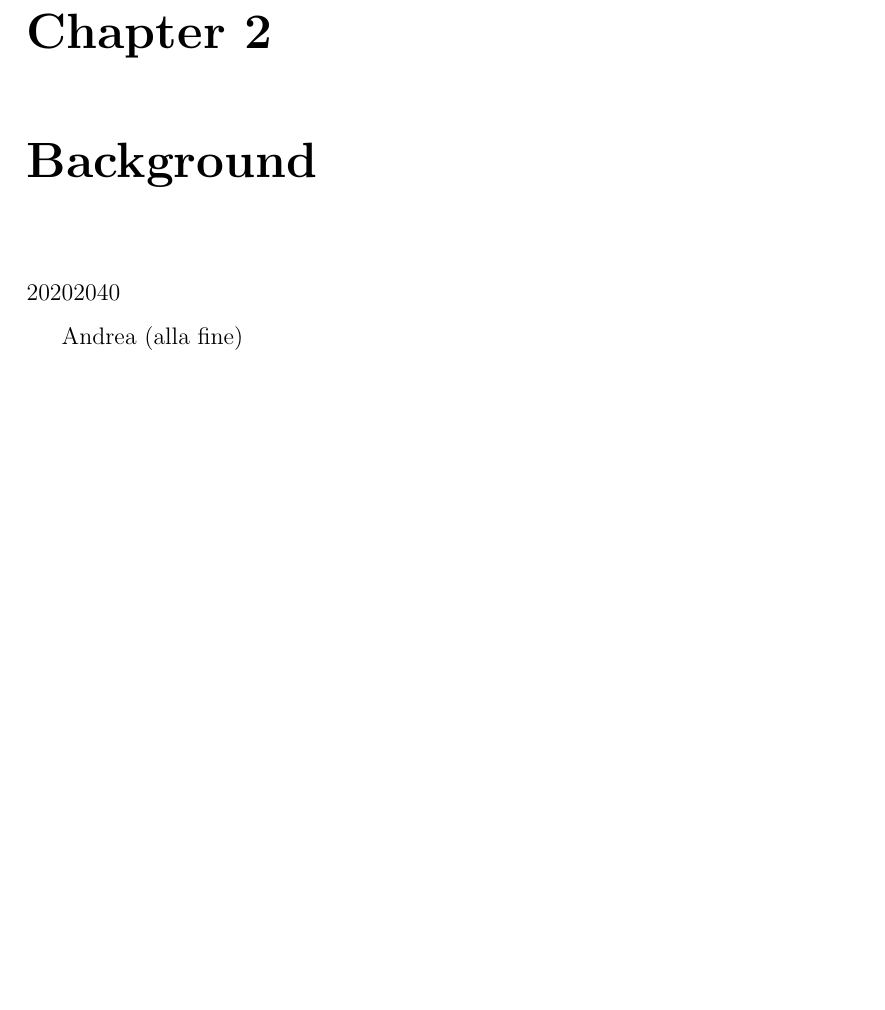
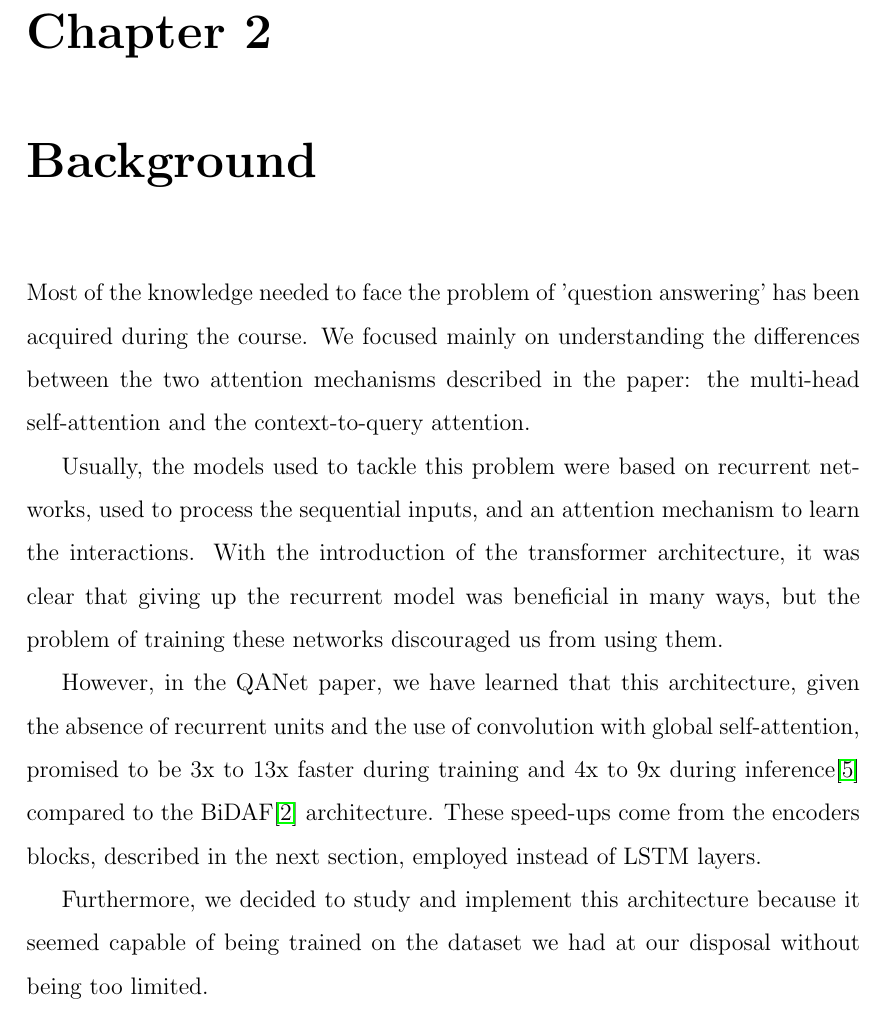
Before and after one commit to MrCr4ft/NLP-Project-SQuAD-QA, a LaTeX book (report/document.tex, which reads report/parts/chapter2.tex): part of page 4 of 15, cut so that both start at the same text, the shorter picture padded with empty space. Compiled offline with pdfLaTeX.

Commit message:
report: add chapter 2 (#31)
* added chapter 2

* report: add bibliographic references in chapter 2

Co-authored-by: AndreaP097 <pintoandrea097@gmail.com>

```diff
--- a/report/parts/chapter2.tex
+++ b/report/parts/chapter2.tex
@@ -1,7 +1,17 @@
 \chapter{Background}
-    20% Due parole sul question answering
-    20% Due parole sull'attenzione e sulle due attenzioni utilizzate (differenza context-to-query e self attention)
-    20% Speed-up dato dalle convoluzioni e costi associati al training di altri modelli (trainare GPT-3 costa 17 milioni di dollari)
-    40% L'uso delle convoluzioni accoppiate all'attenzione per il QA (what is the rationale behind it)
+    Most of the knowledge needed to face the problem of 'question answering' has been acquired during the course.
+    We focused mainly on understanding the differences between the two attention mechanisms described in the paper: the multi-head
+     self-attention and the context-to-query attention.
 
-    Andrea (alla fine)
+    Usually, the models used to tackle this problem were based on recurrent networks, used to process the sequential inputs,
+    and an attention mechanism to learn the interactions.
+    With the introduction of the transformer architecture, it was clear that giving up the recurrent model was beneficial
+    in many ways, but the problem of training these networks discouraged us from using them.
+
+    However, in the QANet paper, we have learned that this architecture, given the absence of recurrent units and the use
+    of convolution with global self-attention, promised to be 3x to 13x faster during training and 4x to 9x during inference\cite{yu2018qanet}
+     compared to the BiDAF\cite{seo2018bidirectional} architecture. These speed-ups come from the encoders blocks,
+    described in the next section, employed instead of LSTM layers.
+
+    Furthermore, we decided to study and implement this architecture because it seemed capable of being trained on
+    the dataset we had at our disposal without being too limited.
```
